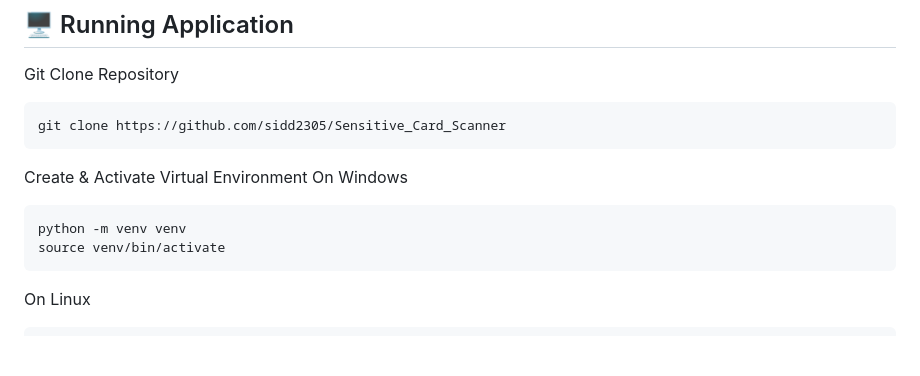
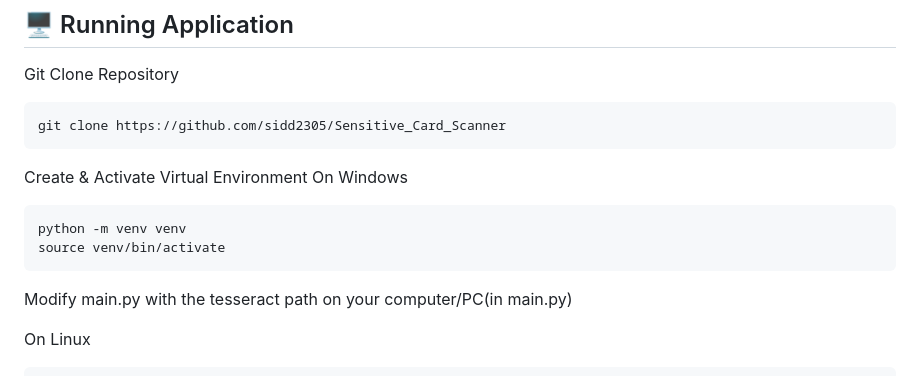
Before and after one commit to sidd2305/Sensitive_Card_Scanner, a Markdown page: README.md, the part around the change. Drawn GitHub-style; blank space fills up the shorter version.

````diff
--- a/README.md
+++ b/README.md
@@ -107,6 +107,9 @@ On Windows
 python -m venv venv
 source venv/bin/activate
 ```
+
+Modify main.py with the tesseract path on your computer/PC(in main.py)
+
 On Linux
 ```bash
 python -m venv venv
````
